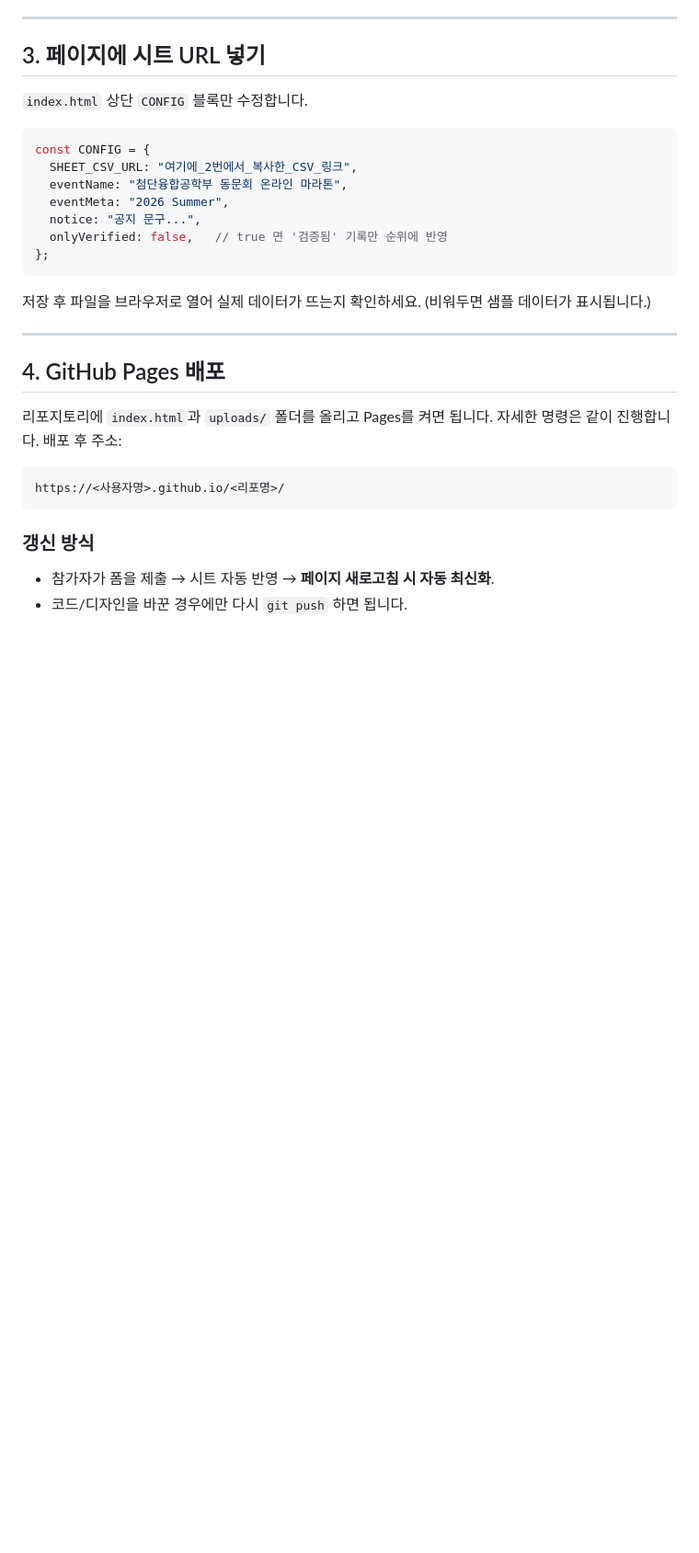
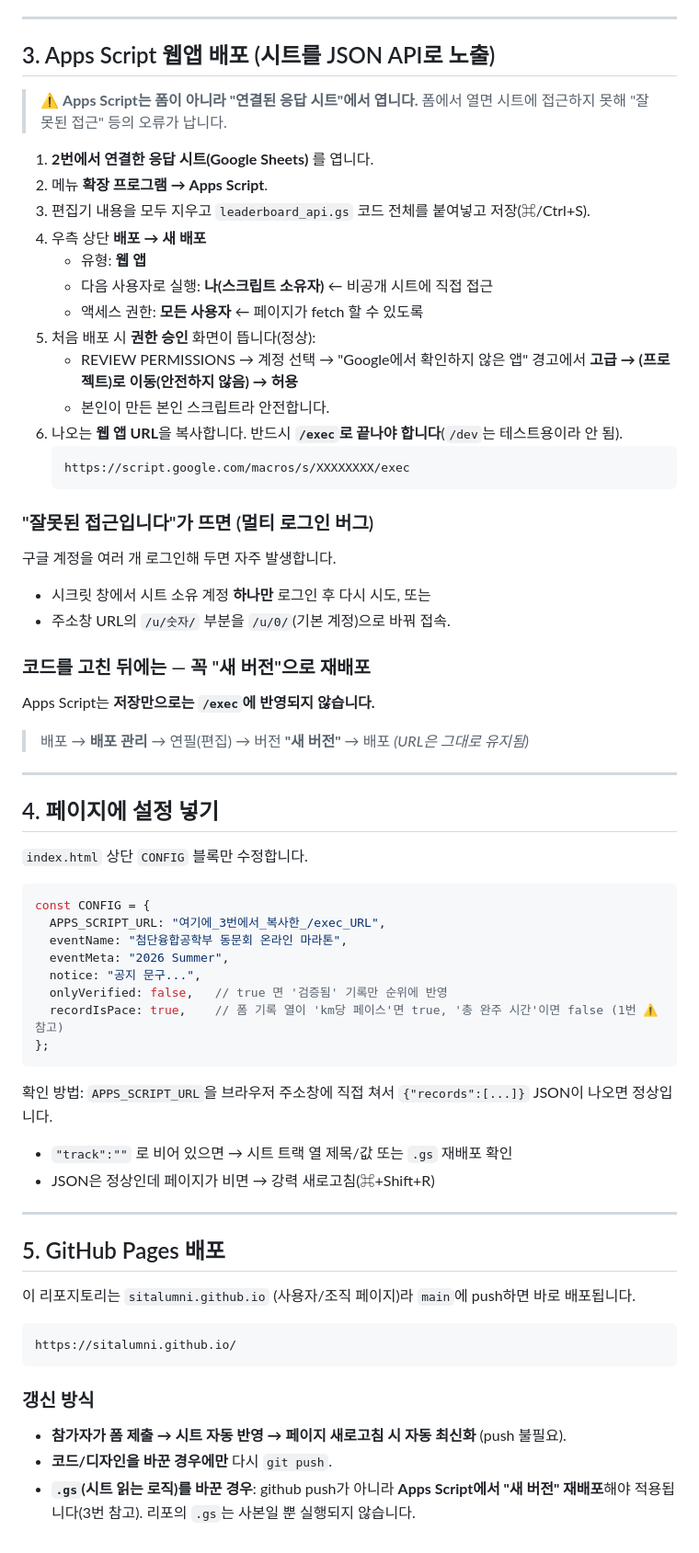
Before and after one commit to sitalumni/sitalumni.github.io, a Markdown page: SETUP.md, the part around one of its changes. Shown at 92% size. Drawn GitHub-style; blank space fills up the shorter version.

````diff
--- a/SETUP.md
+++ b/SETUP.md
@@ -55,34 +58,68 @@
 
 ---
 
-## 3. 페이지에 시트 URL 넣기
+## 3. Apps Script 웹앱 배포 (시트를 JSON API로 노출)
+
+> ⚠️ **Apps Script는 폼이 아니라 "연결된 응답 시트"에서 엽니다.**
+> 폼에서 열면 시트에 접근하지 못해 "잘못된 접근" 등의 오류가 납니다.
+
+1. **2번에서 연결한 응답 시트(Google Sheets)** 를 엽니다.
+2. 메뉴 **확장 프로그램 → Apps Script**.
+3. 편집기 내용을 모두 지우고 `leaderboard_api.gs` 코드 전체를 붙여넣고 저장(⌘/Ctrl+S).
+4. 우측 상단 **배포 → 새 배포**
+   - 유형: **웹 앱**
+   - 다음 사용자로 실행: **나(스크립트 소유자)** ← 비공개 시트에 직접 접근
+   - 액세스 권한: **모든 사용자** ← 페이지가 fetch 할 수 있도록
+5. 처음 배포 시 **권한 승인** 화면이 뜹니다(정상):
+   - REVIEW PERMISSIONS → 계정 선택 → "Google에서 확인하지 않은 앱" 경고에서
+     **고급 → (프로젝트)로 이동(안전하지 않음) → 허용**
+   - 본인이 만든 본인 스크립트라 안전합니다.
+6. 나오는 **웹 앱 URL**을 복사합니다. 반드시 **`/exec`로 끝나야 합니다**(`/dev`는 테스트용이라 안 됨).
+   ```
+   https://script.google.com/macros/s/XXXXXXXX/exec
+   ```
+
+### "잘못된 접근입니다"가 뜨면 (멀티 로그인 버그)
+구글 계정을 여러 개 로그인해 두면 자주 발생합니다.
+- 시크릿 창에서 시트 소유 계정 **하나만** 로그인 후 다시 시도, 또는
+- 주소창 URL의 `/u/숫자/` 부분을 `/u/0/`(기본 계정)으로 바꿔 접속.
+
+### 코드를 고친 뒤에는 — 꼭 "새 버전"으로 재배포
+Apps Script는 **저장만으로는 `/exec`에 반영되지 않습니다.**
+> 배포 → **배포 관리** → 연필(편집) → 버전 **"새 버전"** → 배포  *(URL은 그대로 유지됨)*
+
+---
+
+## 4. 페이지에 설정 넣기
 
 `index.html` 상단 `CONFIG` 블록만 수정합니다.
 
 ```js
 const CONFIG = {
-  SHEET_CSV_URL: "여기에_2번에서_복사한_CSV_링크",
+  APPS_SCRIPT_URL: "여기에_3번에서_복사한_/exec_URL",
   eventName: "첨단융합공학부 동문회 온라인 마라톤",
   eventMeta: "2026 Summer",
   notice: "공지 문구...",
   onlyVerified: false,   // true 면 '검증됨' 기록만 순위에 반영
+  recordIsPace: true,    // 폼 기록 열이 'km당 페이스'면 true, '총 완주 시간'이면 false (1번 ⚠️ 참고)
 };
 ```
 
-저장 후 파일을 브라우저로 열어 실제 데이터가 뜨는지 확인하세요.
-(비워두면 샘플 데이터가 표시됩니다.)
+확인 방법: `APPS_SCRIPT_URL`을 브라우저 주소창에 직접 쳐서 `{"records":[...]}` JSON이 나오면 정상입니다.
+- `"track":""` 로 비어 있으면 → 시트 트랙 열 제목/값 또는 `.gs` 재배포 확인
+- JSON은 정상인데 페이지가 비면 → 강력 새로고침(⌘+Shift+R)
 
 ---
 
-## 4. GitHub Pages 배포
+## 5. GitHub Pages 배포
 
-리포지토리에 `index.html`과 `uploads/` 폴더를 올리고 Pages를 켜면 됩니다.
-자세한 명령은 같이 진행합니다. 배포 후 주소:
+이 리포지토리는 `sitalumni.github.io` (사용자/조직 페이지)라 `main`에 push하면 바로 배포됩니다.
 
 ```
-https://<사용자명>.github.io/<리포명>/
+https://sitalumni.github.io/
 ```
 
 ### 갱신 방식
-- 참가자가 폼을 제출 → 시트 자동 반영 → **페이지 새로고침 시 자동 최신화**.
-- 코드/디자인을 바꾼 경우에만 다시 `git push` 하면 됩니다.
+- **참가자가 폼 제출 → 시트 자동 반영 → 페이지 새로고침 시 자동 최신화** (push 불필요).
+- **코드/디자인을 바꾼 경우에만** 다시 `git push`.
+- **`.gs`(시트 읽는 로직)를 바꾼 경우**: github push가 아니라 **Apps Script에서 "새 버전" 재배포**해야 적용됩니다(3번 참고). 리포의 `.gs`는 사본일 뿐 실행되지 않습니다.
````
Also changed, not shown: other parts of SETUP.md (+33 -30 lines).
